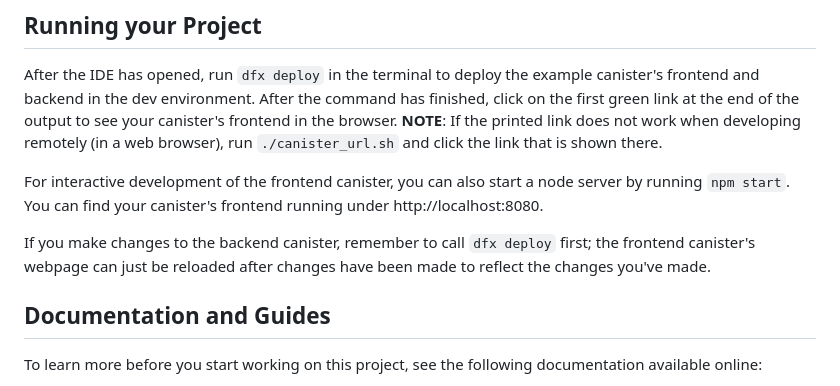
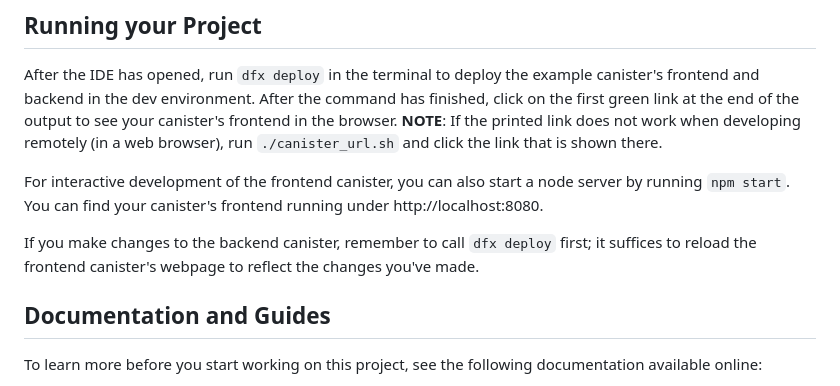
Before and after one commit to dfinity/icp-hello-world-motoko, a Markdown page: README.md, the part around the change. Drawn GitHub-style.

```diff
--- a/README.md
+++ b/README.md
@@ -33,7 +33,7 @@ After the command has finished, click on the first green link at the end of the
 
 For interactive development of the frontend canister, you can also start a node server by running `npm start`. You can find your canister's frontend running under http://localhost:8080.
 
-If you make changes to the backend canister, remember to call `dfx deploy` first; the frontend canister's webpage can just be reloaded after changes have been made to reflect the changes you've made.
+If you make changes to the backend canister, remember to call `dfx deploy` first; it suffices to reload the frontend canister's webpage to reflect the changes you've made.
 
 ## Documentation and Guides
 
```
